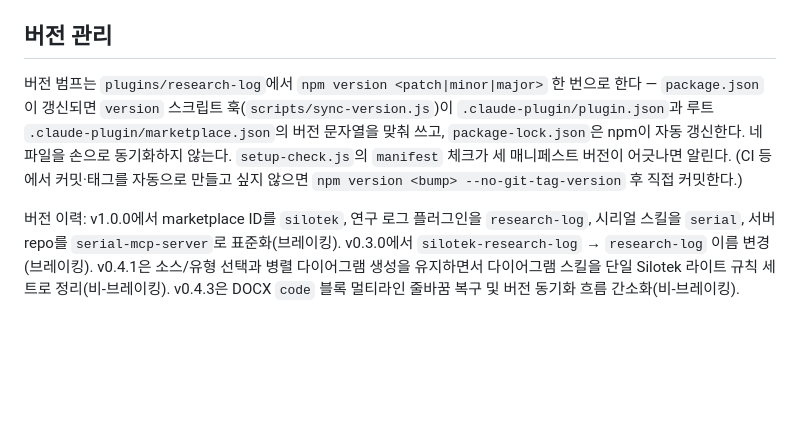
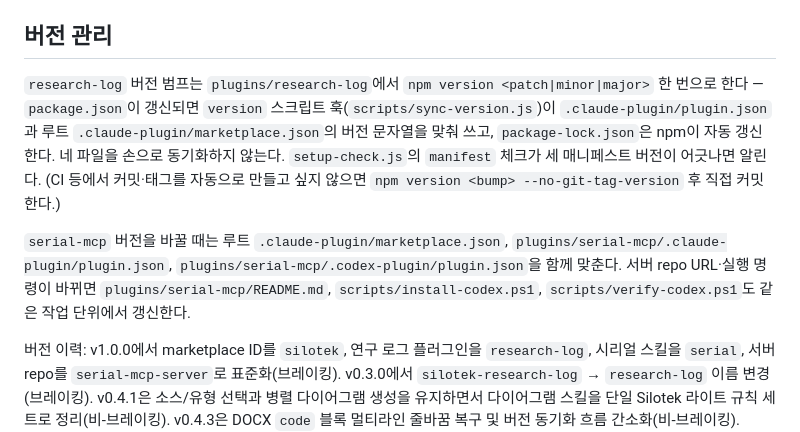
Before and after one commit to JOCOIN94/silotek-plugin-marketplace, a Markdown page: CLAUDE.md, the part around the change. Rendered like a GitHub page; blank space fills up the shorter version.

```diff
--- a/CLAUDE.md
+++ b/CLAUDE.md
@@ -130,6 +130,8 @@ claude plugin validate .
 
 ## 버전 관리
 
-버전 범프는 `plugins/research-log`에서 `npm version <patch|minor|major>` 한 번으로 한다 — `package.json`이 갱신되면 `version` 스크립트 훅(`scripts/sync-version.js`)이 `.claude-plugin/plugin.json`과 루트 `.claude-plugin/marketplace.json`의 버전 문자열을 맞춰 쓰고, `package-lock.json`은 npm이 자동 갱신한다. 네 파일을 손으로 동기화하지 않는다. `setup-check.js`의 `manifest` 체크가 세 매니페스트 버전이 어긋나면 알린다. (CI 등에서 커밋·태그를 자동으로 만들고 싶지 않으면 `npm version <bump> --no-git-tag-version` 후 직접 커밋한다.)
+`research-log` 버전 범프는 `plugins/research-log`에서 `npm version <patch|minor|major>` 한 번으로 한다 — `package.json`이 갱신되면 `version` 스크립트 훅(`scripts/sync-version.js`)이 `.claude-plugin/plugin.json`과 루트 `.claude-plugin/marketplace.json`의 버전 문자열을 맞춰 쓰고, `package-lock.json`은 npm이 자동 갱신한다. 네 파일을 손으로 동기화하지 않는다. `setup-check.js`의 `manifest` 체크가 세 매니페스트 버전이 어긋나면 알린다. (CI 등에서 커밋·태그를 자동으로 만들고 싶지 않으면 `npm version <bump> --no-git-tag-version` 후 직접 커밋한다.)
+
+`serial-mcp` 버전을 바꿀 때는 루트 `.claude-plugin/marketplace.json`, `plugins/serial-mcp/.claude-plugin/plugin.json`, `plugins/serial-mcp/.codex-plugin/plugin.json`을 함께 맞춘다. 서버 repo URL·실행 명령이 바뀌면 `plugins/serial-mcp/README.md`, `scripts/install-codex.ps1`, `scripts/verify-codex.ps1`도 같은 작업 단위에서 갱신한다.
 
 버전 이력: v1.0.0에서 marketplace ID를 `silotek`, 연구 로그 플러그인을 `research-log`, 시리얼 스킬을 `serial`, 서버 repo를 `serial-mcp-server`로 표준화(브레이킹). v0.3.0에서 `silotek-research-log` → `research-log` 이름 변경(브레이킹). v0.4.1은 소스/유형 선택과 병렬 다이어그램 생성을 유지하면서 다이어그램 스킬을 단일 Silotek 라이트 규칙 세트로 정리(비-브레이킹). v0.4.3은 DOCX `code` 블록 멀티라인 줄바꿈 복구 및 버전 동기화 흐름 간소화(비-브레이킹). v0.5.0은 연구 로그 파이프라인을 중앙 보관소 직행으로 단순화 — 작업 폴더 잔여물 제거, `save-draft`의 복사·경로 재작성 단계 폐지, `next-basename.js` 도입(비-브레이킹: 사용자 명령 표면과 산출물 경로 동일). v0.6.0은 작업 폴더 쓰기를 모든 흐름에서 차단 — `/diagram-create` 출력 경로를 중앙 `diagrams/<YYYY-MM-DD>/`로 이전, `next-diagram-path.js`의 작업 폴더 폴백 제거 및 `--standalone` 플래그 신설, `save-draft`/`resolve-yaml`/`build-docx`/`rasterize-svg`의 모든 쓰기 경로에 `assertInsideStorage`/`assertInsideSubdir` invariant 가드 추가(브레이킹: 독립 다이어그램 출력 경로 변경). v0.7.0은 다이어그램 스킬 디렉터리 이름을 `silotek-diagram-design` → `diagram-create`로 통일해 다른 짝(`research-log-*`)과 명령==스킬 이름 패턴을 맞춤(비-브레이킹: 명령·서브에이전트 동작 동일, 슬래시 자동완성 목록만 정리됨). v0.8.0은 명령 5개의 description을 한국어로 정리하고, `setup-check`에 GitHub raw `marketplace.json` 비교 기반 원격 버전 체크(`update` 항목)를 추가 — 네트워크 실패 시 `warn` 한 줄로 끝나며, `RESEARCH_LOG_SKIP_UPDATE_CHECK=1`로 비활성 가능, `RESEARCH_LOG_UPDATE_URL`로 출처 override 가능(비-브레이킹).
```
Also changed, not shown: AGENTS.md (+8 -0 lines), README.md (+1 -1 lines).
